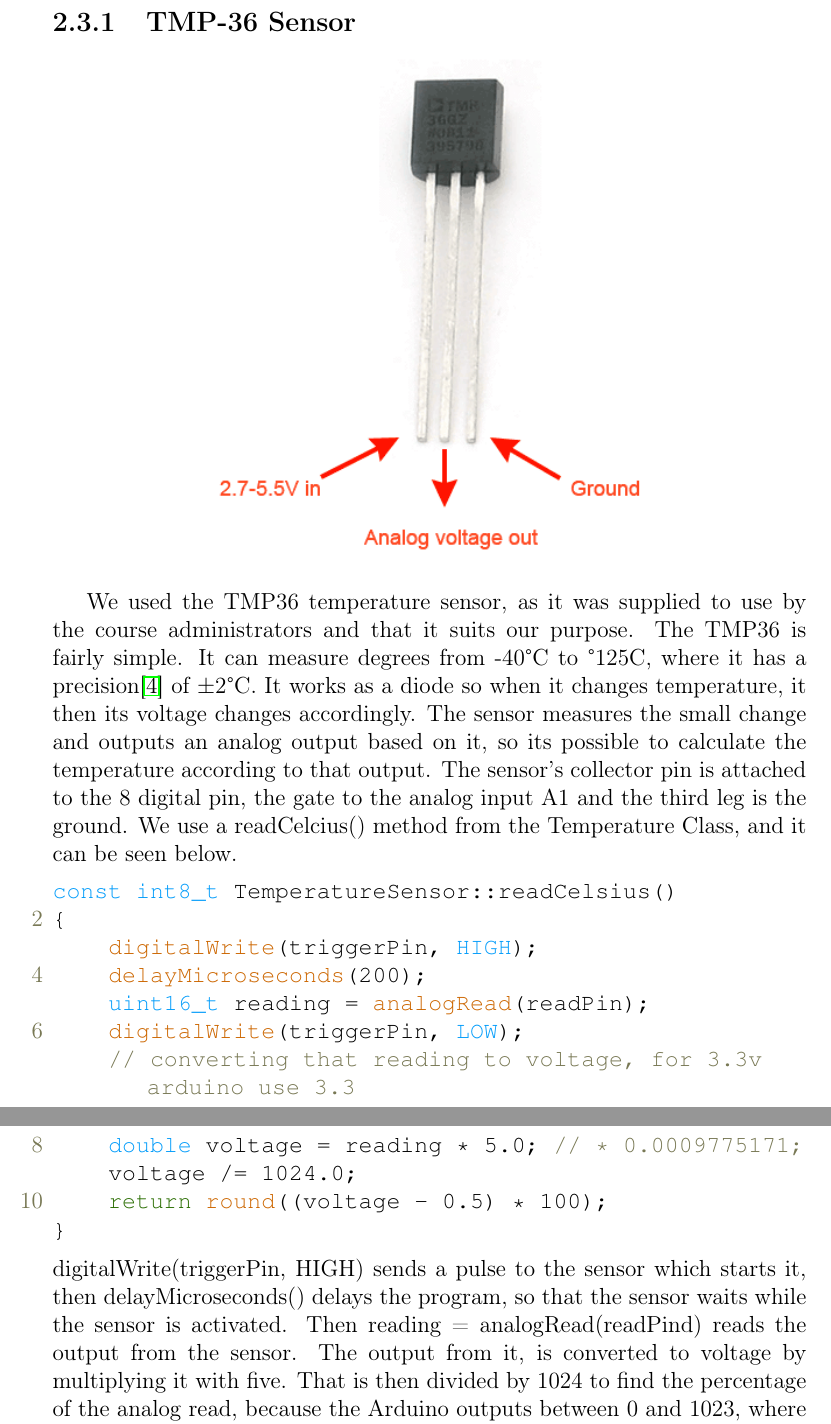
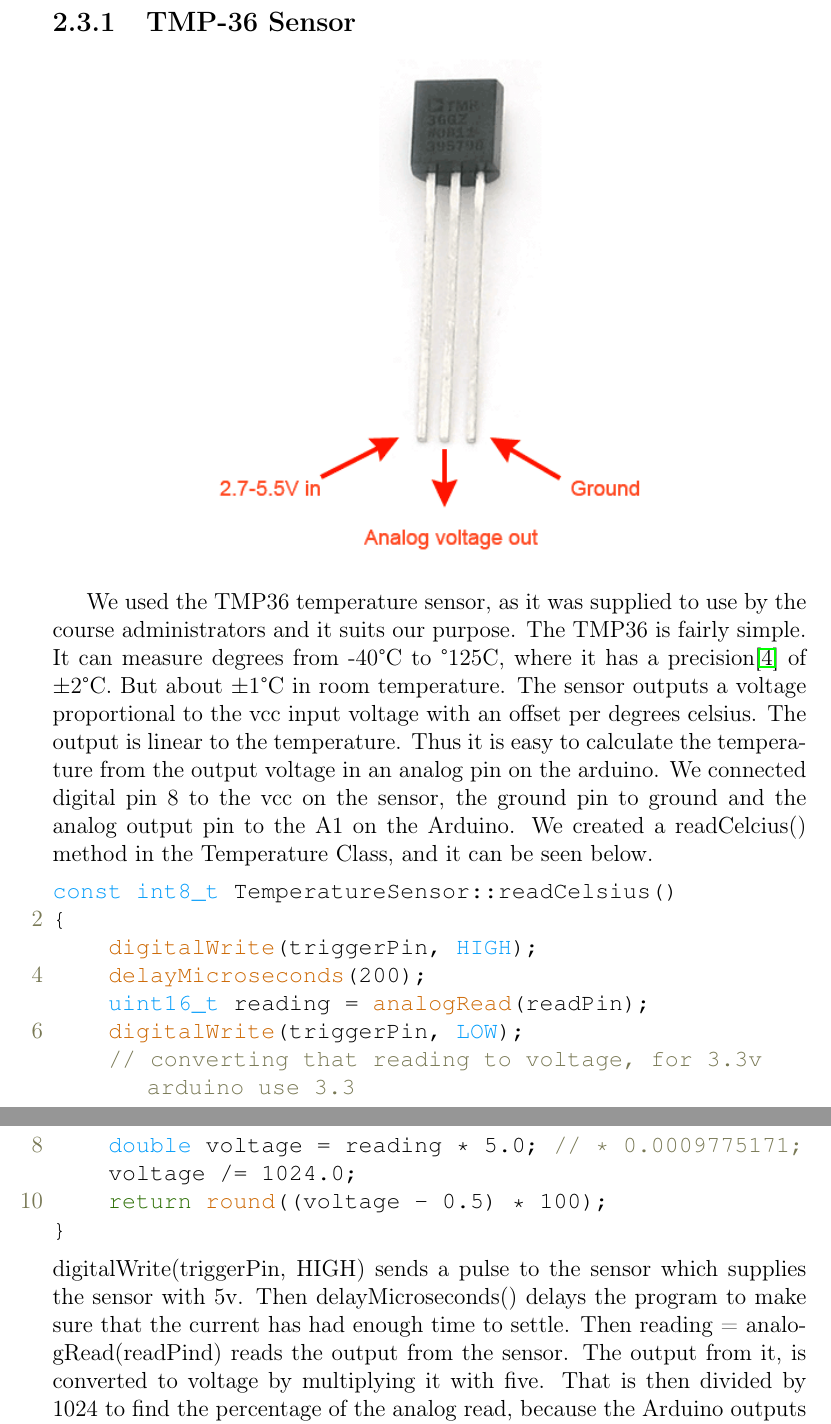
Before and after one commit to Hergeirs/Arduino-Report, a LaTeX thesis (KT Verkætlan.tex): two parts of pages 12 and 13 of 47, joined at a grey line, cut so that both start at the same text. Compiled offline with pdfLaTeX.

Commit message:
changed TMP36 explain

```diff
--- a/KT Verkætlan.tex
+++ b/KT Verkætlan.tex
@@ -140,9 +140,9 @@ This method reads the output from the capacitive sensor. digitalWrite(dPin, HIGH
 \end{center}
 
 
-We used the TMP36 temperature sensor, as it was supplied to use by the course administrators and that it suits our purpose. The TMP36 is fairly simple. It can measure degrees from -40\textdegree{}C to \textdegree{125}C, where it has a precision\cite{tmpTutorial} of $\pm2$\textdegree{}C. It works as a diode so when it changes temperature, it then its voltage changes accordingly. The sensor measures the small change and outputs an analog output based on it, so its possible to calculate the temperature according to that output.
-The sensor's collector pin is attached to the 8 digital pin, the gate to the analog input A1 and the third leg is the ground.
-We use a readCelcius() method from the Temperature Class, and it can be seen below.
+We used the TMP36 temperature sensor, as it was supplied to use by the course administrators and it suits our purpose. The TMP36 is fairly simple. It can measure degrees from -40\textdegree{}C to \textdegree{125}C, where it has a precision\cite{tmpTutorial} of $\pm2$\textdegree{C}. But about $\pm1$\textdegree{C} in room temperature. The sensor outputs a voltage proportional to the vcc input voltage with an offset per degrees celsius. The output is linear to the temperature. Thus it is easy to calculate the temperature from the output voltage in an analog pin on the arduino.
+We connected digital pin 8 to the vcc on the sensor, the ground pin to ground and the analog output pin to the A1 on the Arduino.
+We created a readCelcius() method in the Temperature Class, and it can be seen below.
 \begin{lstlisting}[language=Arduino]
 const int8_t TemperatureSensor::readCelsius()
 {
@@ -156,7 +156,7 @@ const int8_t TemperatureSensor::readCelsius()
     return round((voltage - 0.5) * 100);
 }
 \end{lstlisting}
-digitalWrite(triggerPin, HIGH) sends a pulse to the sensor which starts it, then delayMicroseconds() delays the program, so that the sensor waits while the sensor is activated. Then reading = analogRead(readPind) reads the output from the sensor. The output from it, is converted to voltage by multiplying it with five. That is then divided by 1024 to find the percentage of the analog read, because the Arduino outputs between 0 and 1023, where 0 is not voltage and 1023 is 5V. Five is then subtracted from that, and then that result is multiplied with 100 to convert it from mV to degrees. Five is subtracted from the reading because we want it so that 0V corresponds to -50\textdegree{}C.
+digitalWrite(triggerPin, HIGH) sends a pulse to the sensor which supplies the sensor with 5v. Then delayMicroseconds() delays the program to make sure that the current has had enough time to settle. Then reading = analogRead(readPind) reads the output from the sensor. The output from it, is converted to voltage by multiplying it with five. That is then divided by 1024 to find the percentage of the analog read, because the Arduino outputs between 0 and 1023, where 0 is not voltage and 1023 is 5V. Five is then subtracted from that, and then that result is multiplied with 100 to convert it from mV to degrees. Five is subtracted from the reading because we want it so that 0V corresponds to -50\textdegree{}C.
 
 \section{Light Sensor}
 \subsection{LDR Resistor}
```
Also changed, not shown: KT Verkætlan.pdf, 6 other files.
